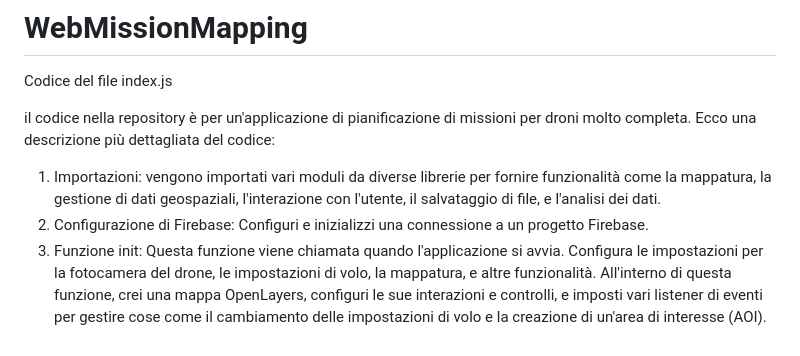
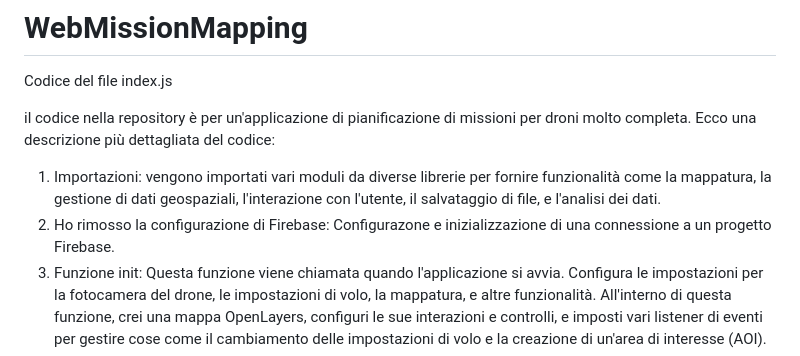
Before and after one commit to robertocalvi/WebMissionMapping, a Markdown page: README.md, the part around the change. Drawn GitHub-style.

```diff
--- a/README.md
+++ b/README.md
@@ -5,7 +5,7 @@ Codice del file index.js
 il codice nella repository è per un'applicazione di pianificazione di missioni per droni molto completa. Ecco una descrizione più dettagliata del codice:
 
 1.	Importazioni: vengono importati vari moduli da diverse librerie per fornire funzionalità come la mappatura, la gestione di dati geospaziali, l'interazione con l'utente, il salvataggio di file, e l'analisi dei dati.
-2.	Configurazione di Firebase: Configuri e inizializzi una connessione a un progetto Firebase.
+2.	Ho rimosso la configurazione di Firebase: Configurazone e inizializzazione di una connessione a un progetto Firebase.
 3.	Funzione init: Questa funzione viene chiamata quando l'applicazione si avvia. Configura le impostazioni per la fotocamera del drone, le impostazioni di volo, la mappatura, e altre funzionalità. All'interno di questa funzione, crei una mappa OpenLayers, configuri le sue interazioni e controlli, e imposti vari listener di eventi per gestire cose come il cambiamento delle impostazioni di volo e la creazione di un'area di interesse (AOI).
 4.	Creazione di una griglia di volo: Utilizzi la libreria Turf.js per creare una griglia di volo basata sull'AOI e sulle impostazioni di volo. Questa griglia viene poi visualizzata sulla mappa.
 5.	Punti di foto e waypoint: Calcoli i punti in cui il drone dovrebbe scattare foto e i waypoint in cui dovrebbe fermarsi, basandoti sulla griglia di volo e sulle impostazioni di volo. Questi punti vengono poi visualizzati sulla mappa.
```
